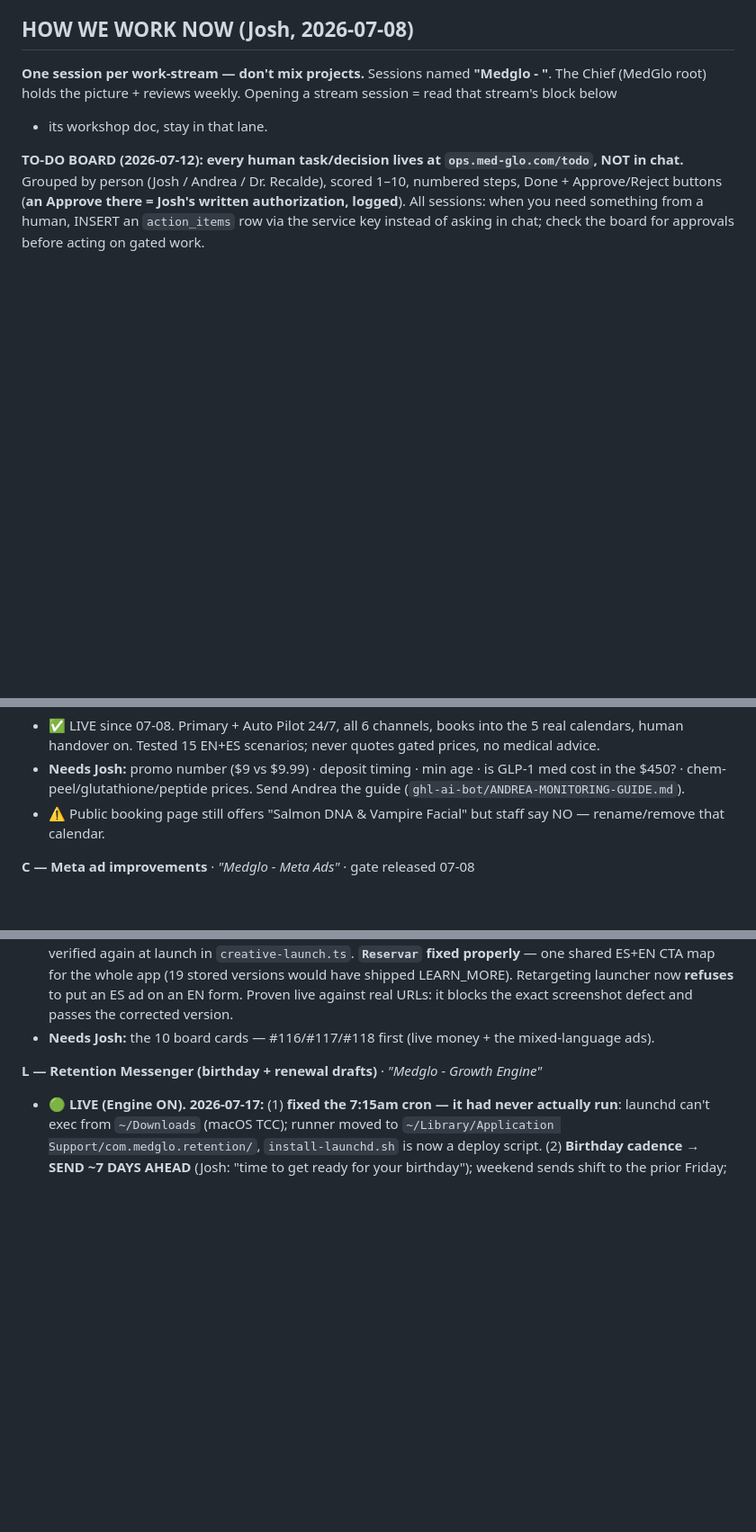
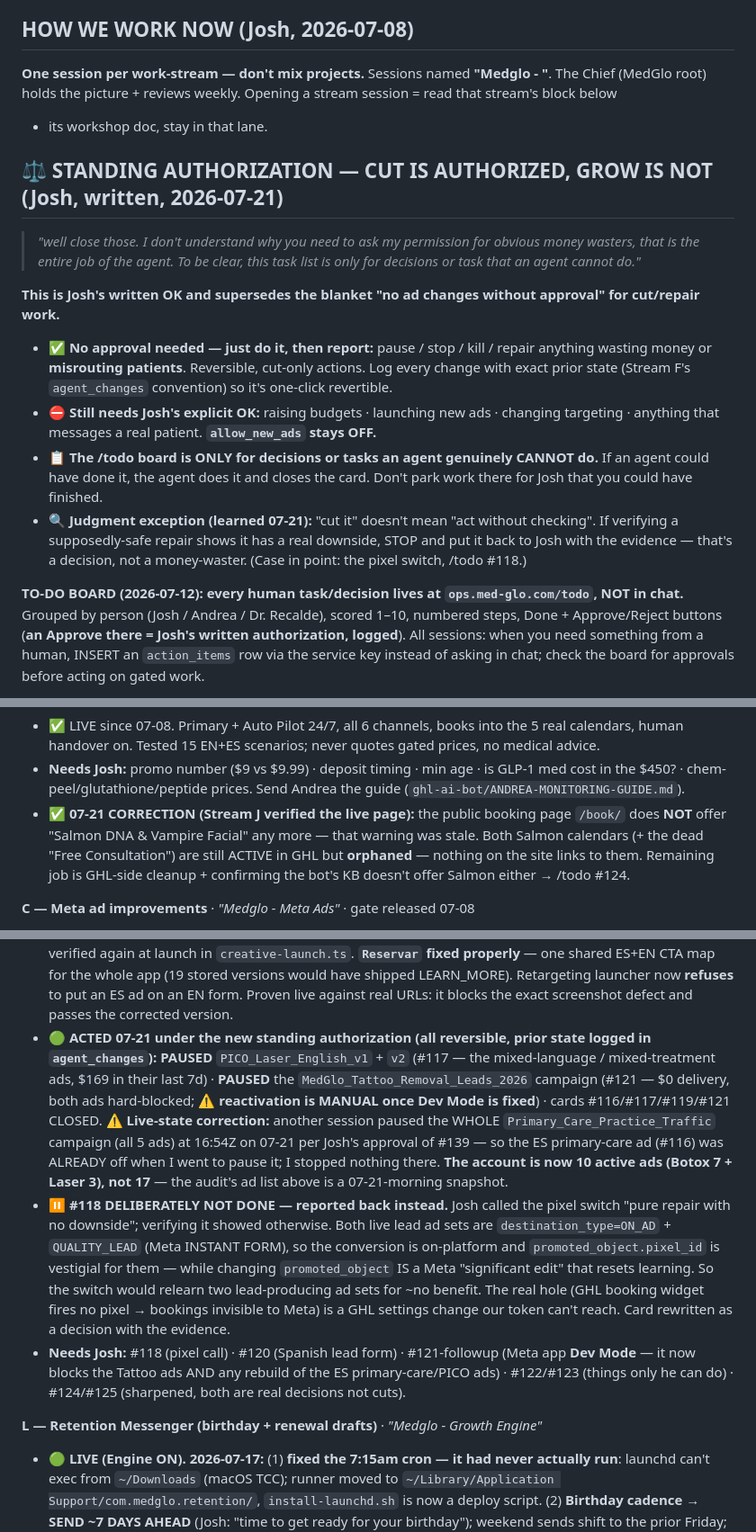
Before and after one commit to realestateinvestorceo/medglo-careers, a Markdown page: _brain/now.md, 3 parts joined by grey strips. Shown at 90% size. Rendered like a GitHub page; blank space fills up the shorter version.

Commit message:
brain: cut is authorized, grow is not — plus what Stream J actually paused
Records Josh's written OK of 2026-07-21 as standing authorization: agents pause
/ kill / repair money-wasters and patient-misrouters without asking, and the
/todo board is only for what an agent genuinely cannot do. Budgets, new ads,
targeting and anything a patient receives still need his explicit OK.

Also logs three corrections, because the audit's own rule is verify-then-claim:
- another session paused the WHOLE primary-care campaign before I got there, so
  the ES ad I "paused" was already off; the account is 10 active ads, not 17
- the pixel switch was NOT done: both live lead ad sets are ON_AD instant-form
  with QUALITY_LEAD, so promoted_object.pixel_id is vestigial for them while
  changing it resets learning — real downside, no real gain. Back to Josh.
- the public booking page no longer offers Salmon DNA; that Stream B warning
  was stale. Those calendars are orphaned in GHL, not live traps.

Co-Authored-By: Claude Opus 4.8 <noreply@anthropic.com>

```diff
--- a/_brain/now.md
+++ b/_brain/now.md
@@ -16,6 +16,22 @@ don't let a stream block grow back into a changelog.**_
 **One session per work-stream — don't mix projects.** Sessions named **"Medglo - <stream>"**. The Chief
 (MedGlo root) holds the picture + reviews weekly. Opening a stream session = read that stream's block below
 + its workshop doc, stay in that lane.
+
+## ⚖️ STANDING AUTHORIZATION — CUT IS AUTHORIZED, GROW IS NOT (Josh, written, 2026-07-21)
+> *"well close those. I don't understand why you need to ask my permission for obvious money wasters, that is
+> the entire job of the agent. To be clear, this task list is only for decisions or task that an agent cannot do."*
+
+**This is Josh's written OK and supersedes the blanket "no ad changes without approval" for cut/repair work.**
+- ✅ **No approval needed — just do it, then report:** pause / stop / kill / repair anything wasting money or
+  **misrouting patients**. Reversible, cut-only actions. Log every change with exact prior state (Stream F's
+  `agent_changes` convention) so it's one-click revertible.
+- ⛔ **Still needs Josh's explicit OK:** raising budgets · launching new ads · changing targeting · anything that
+  messages a real patient. **`allow_new_ads` stays OFF.**
+- 📋 **The /todo board is ONLY for decisions or tasks an agent genuinely CANNOT do.** If an agent could have done
+  it, the agent does it and closes the card. Don't park work there for Josh that you could have finished.
+- 🔍 **Judgment exception (learned 07-21):** "cut it" doesn't mean "act without checking". If verifying a
+  supposedly-safe repair shows it has a real downside, STOP and put it back to Josh with the evidence —
+  that's a decision, not a money-waster. (Case in point: the pixel switch, /todo #118.)
 
 **TO-DO BOARD (2026-07-12): every human task/decision lives at `ops.med-glo.com/todo`, NOT in chat.**
 Grouped by person (Josh / Andrea / Dr. Recalde), scored 1–10, numbered steps, Done + Approve/Reject buttons
@@ -51,7 +67,10 @@ Conditions, all still binding:
   handover on. Tested 15 EN+ES scenarios; never quotes gated prices, no medical advice.
 - **Needs Josh:** promo number ($9 vs $9.99) · deposit timing · min age · is GLP-1 med cost in the $450? ·
   chem-peel/glutathione/peptide prices. Send Andrea the guide (`ghl-ai-bot/ANDREA-MONITORING-GUIDE.md`).
-- ⚠️ Public booking page still offers "Salmon DNA & Vampire Facial" but staff say NO — rename/remove that calendar.
+- ✅ **07-21 CORRECTION (Stream J verified the live page):** the public booking page `/book/` does **NOT** offer
+  "Salmon DNA & Vampire Facial" any more — that warning was stale. Both Salmon calendars (+ the dead "Free
+  Consultation") are still ACTIVE in GHL but **orphaned** — nothing on the site links to them. Remaining job is
+  GHL-side cleanup + confirming the bot's KB doesn't offer Salmon either → /todo #124.
 
 **C — Meta ad improvements** · *"Medglo - Meta Ads"* · gate released 07-08
 - 4 wasteful ads killed 07-06 (~$1k/mo stopped). New creative APPROVED (anti-upsell / natural-results /
@@ -305,7 +324,24 @@ Conditions, all still binding:
   launch in `creative-launch.ts`. **`Reservar` fixed properly** — one shared ES+EN CTA map for the whole app (19
   stored versions would have shipped LEARN_MORE). Retargeting launcher now **refuses** to put an ES ad on an EN form.
   Proven live against real URLs: it blocks the exact screenshot defect and passes the corrected version.
-- **Needs Josh:** the 10 board cards — #116/#117/#118 first (live money + the mixed-language ads).
+- 🟢 **ACTED 07-21 under the new standing authorization (all reversible, prior state logged in `agent_changes`):**
+  **PAUSED** `PICO_Laser_English_v1` + `v2` (#117 — the mixed-language / mixed-treatment ads, $169 in their last
+  7d) · **PAUSED** the `MedGlo_Tattoo_Removal_Leads_2026` campaign (#121 — $0 delivery, both ads hard-blocked;
+  ⚠ **reactivation is MANUAL once Dev Mode is fixed**) · cards #116/#117/#119/#121 CLOSED.
+  ⚠ **Live-state correction:** another session paused the WHOLE `Primary_Care_Practice_Traffic` campaign (all 5
+  ads) at 16:54Z on 07-21 per Josh's approval of #139 — so the ES primary-care ad (#116) was ALREADY off when I
+  went to pause it; I stopped nothing there. **The account is now 10 active ads (Botox 7 + Laser 3), not 17** —
+  the audit's ad list above is a 07-21-morning snapshot.
+- ⏸ **#118 DELIBERATELY NOT DONE — reported back instead.** Josh called the pixel switch "pure repair with no
+  downside"; verifying it showed otherwise. Both live lead ad sets are `destination_type=ON_AD` +
+  `QUALITY_LEAD` (Meta INSTANT FORM), so the conversion is on-platform and `promoted_object.pixel_id` is
+  vestigial for them — while changing `promoted_object` IS a Meta "significant edit" that resets learning. So
+  the switch would relearn two lead-producing ad sets for ~no benefit. The real hole (GHL booking widget fires
+  no pixel → bookings invisible to Meta) is a GHL settings change our token can't reach. Card rewritten as a
+  decision with the evidence.
+- **Needs Josh:** #118 (pixel call) · #120 (Spanish lead form) · #121-followup (Meta app **Dev Mode** — it now
+  blocks the Tattoo ads AND any rebuild of the ES primary-care/PICO ads) · #122/#123 (things only he can do) ·
+  #124/#125 (sharpened, both are real decisions not cuts).
 
 **L — Retention Messenger (birthday + renewal drafts)** · *"Medglo - Growth Engine"*
 - 🟢 **LIVE (Engine ON). 2026-07-17:** (1) **fixed the 7:15am cron — it had never actually run**: launchd can't exec from `~/Downloads` (macOS TCC); runner moved to `~/Library/Application Support/com.medglo.retention/`, `install-launchd.sh` is now a deploy script. (2) **Birthday cadence → SEND ~7 DAYS AHEAD** (Josh: "time to get ready for your birthday"); weekend sends shift to the prior Friday; renewals skip weekends. Shipped commit 2bc0a8c → prod, verified live. **Josh item:** 11 patients w/ birthdays Jul 18–23 fell into the one-time switch gap (advance window already passed) — need a manual Andrea send this week; list in `MedGlo-marketing/NOTES.md`.
```
